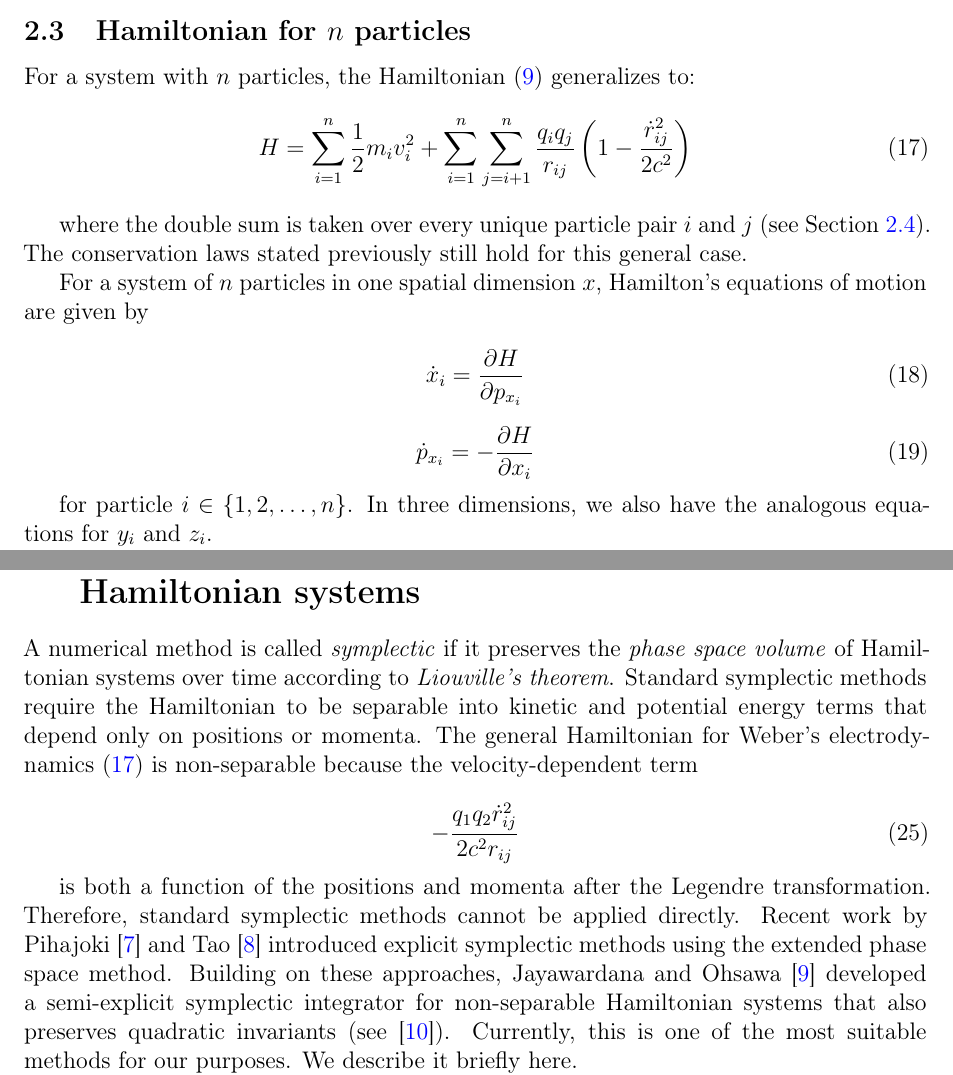
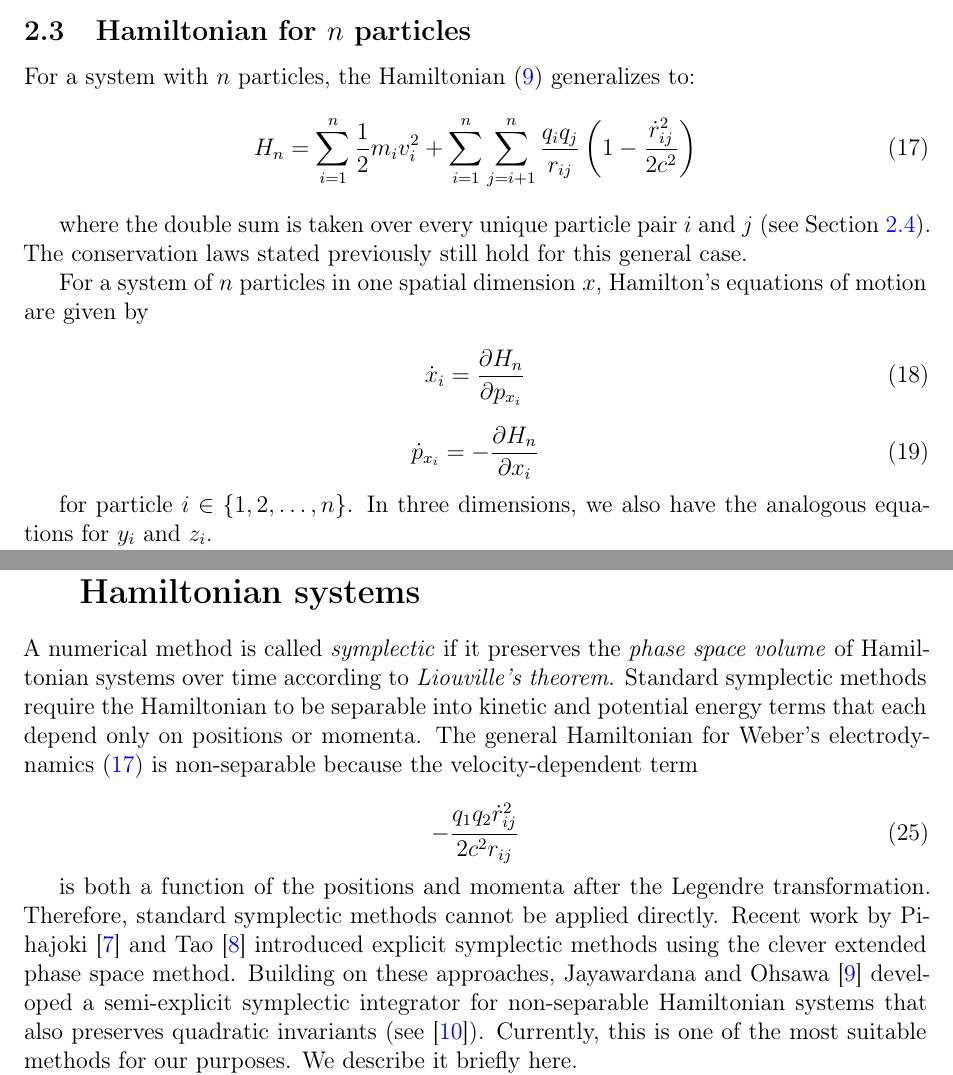
Before and after one commit to WeberElectrodynamics/WeberElectrodynamics.jl, a LaTeX paper (papers/Computational-Weber-Electrodynamics/Computational-Weber-Electrodynamics.tex): two parts of pages 4 and 6 of 11, joined at a grey line, cut so that both start at the same text. Compiled offline with pdfLaTeX.

Commit message:
docs: add H_n subscript to n-body Hamiltonian and expand citations
- Add subscript n to H in the n-body Hamiltonian equation and its
  Hamilton's equations of motion (∂H_n/∂p, ∂H_n/∂x)
- Expand planetary model citation to include assis-weber-vol4 with
  "(see [...] and [...])" format

Co-Authored-By: Claude Sonnet 4.6 <noreply@anthropic.com>

```diff
--- a/papers/Computational-Weber-Electrodynamics/Computational-Weber-Electrodynamics.tex
+++ b/papers/Computational-Weber-Electrodynamics/Computational-Weber-Electrodynamics.tex
@@ -188,7 +188,7 @@ Weber's electrodynamics for 2 particles conserves energy, linear momentum and an
 \subsection{Hamiltonian for \texorpdfstring{$n$}{n} particles}\label{n-body-hamiltonian}
 For a system with $n$ particles, the Hamiltonian~\eqref{H} generalizes to:
 \begin{equation}\label{hamiltonian}
-    H = \sum_{i=1}^{n} \frac{1}{2} m_i v_i^2 + \sum_{i=1}^{n} \sum_{j=i+1}^{n} \frac{q_i q_j}{r_{ij}} \left(1 - \frac{\dot{r}_{ij}^2}{2 c^2}\right)
+    H_n = \sum_{i=1}^{n} \frac{1}{2} m_i v_i^2 + \sum_{i=1}^{n} \sum_{j=i+1}^{n} \frac{q_i q_j}{r_{ij}} \left(1 - \frac{\dot{r}_{ij}^2}{2 c^2}\right)
 \end{equation}
 
 where the double sum is taken over every unique particle pair $i$ and $j$ (see Section~\ref{complexity}). The conservation laws stated previously still hold for this general case.
@@ -196,11 +196,11 @@ where the double sum is taken over every unique particle pair $i$ and $j$ (see S
 For a system of $n$ particles in one spatial dimension $x$, Hamilton's equations of motion are given by
 
 \begin{equation}\label{xdot}
-    \dot{x}_i = \frac{\partial H}{\partial p_{x_i}}
+    \dot{x}_i = \frac{\partial H_n}{\partial p_{x_i}}
 \end{equation}
 
 \begin{equation}\label{pdot}
-    \dot{p}_{x_i} = -\frac{\partial H}{\partial x_i}
+    \dot{p}_{x_i} = -\frac{\partial H_n}{\partial x_i}
 \end{equation}
 
 for particle $i \in \{1, 2, \ldots, n\}$. In three dimensions, we also have the analogous equations for $y_i$ and $z_i$.
@@ -296,13 +296,13 @@ Thus, the original system of Gauss and Weber, compared to the SI system, is bett
 Another common system of units is obtained by setting $c = 1$ and (in the case of SI units) $1/(4\pi \epsilon_0) = 1$. This system is often used in computational physics for the same reasons mentioned above.
 
 \section{Symplectic numerical integration of non-separable Hamiltonian systems}\label{symplectic}
-A numerical method is called \textit{symplectic} if it preserves the \textit{phase space volume} of Hamiltonian systems over time according to \textit{Liouville's theorem}. Standard symplectic methods require the Hamiltonian to be separable into kinetic and potential energy terms that depend only on positions or momenta. The general Hamiltonian for Weber's electrodynamics~\eqref{hamiltonian} is non-separable because the velocity-dependent term
+A numerical method is called \textit{symplectic} if it preserves the \textit{phase space volume} of Hamiltonian systems over time according to \textit{Liouville's theorem}. Standard symplectic methods require the Hamiltonian to be separable into kinetic and potential energy terms that each depend only on positions or momenta. The general Hamiltonian for Weber's electrodynamics~\eqref{hamiltonian} is non-separable because the velocity-dependent term
 
 \begin{equation}
     -\frac{\qq \dot{r}_{ij}^2}{2 c^2 r_{ij}}
 \end{equation}
 
-is both a function of the positions and momenta after the Legendre transformation. Therefore, standard symplectic methods cannot be applied directly. Recent work by \citet{Pihajoki2015} and \citet{Tao2016} introduced explicit symplectic methods using the extended phase space method. Building on these approaches, \citet{Jayawardana2023} developed a semi-explicit symplectic integrator for non-separable Hamiltonian systems that also preserves quadratic invariants (see \citep{Ohsawa2023}). Currently, this is one of the most suitable methods for our purposes. We describe it briefly here.
+is both a function of the positions and momenta after the Legendre transformation. Therefore, standard symplectic methods cannot be applied directly. Recent work by \citet{Pihajoki2015} and \citet{Tao2016} introduced explicit symplectic methods using the clever extended phase space method. Building on these approaches, \citet{Jayawardana2023} developed a semi-explicit symplectic integrator for non-separable Hamiltonian systems that also preserves quadratic invariants (see \citep{Ohsawa2023}). Currently, this is one of the most suitable methods for our purposes. We describe it briefly here.
 
 We introduce compact vector notation $\mathbf{q} = (x_1, y_1, z_1, \ldots, x_n, y_n, z_n) \in \mathbb{R}^{3n}$ for positions and $\mathbf{p} = (p_{x_1}, p_{y_1}, p_{z_1}, \ldots, p_{x_n}, p_{y_n}, p_{z_n}) \in \mathbb{R}^{3n}$ for momenta, so that $\mathbf{z} = (\mathbf{q}, \mathbf{p}) \in \mathbb{R}^{6n}$ as in~\eqref{z}. The extended phase space doubles the phase space by introducing another pair of positions and momenta $\mathbf{x} \in \mathbb{R}^{3n}$ and $\mathbf{y} \in \mathbb{R}^{3n}$, giving the state vector in extended phase space
 
```
Also changed, not shown: papers/Computational-Weber-Electrodynamics/Computational-Weber-Electrodynamics.tex (4 more changed lines).
